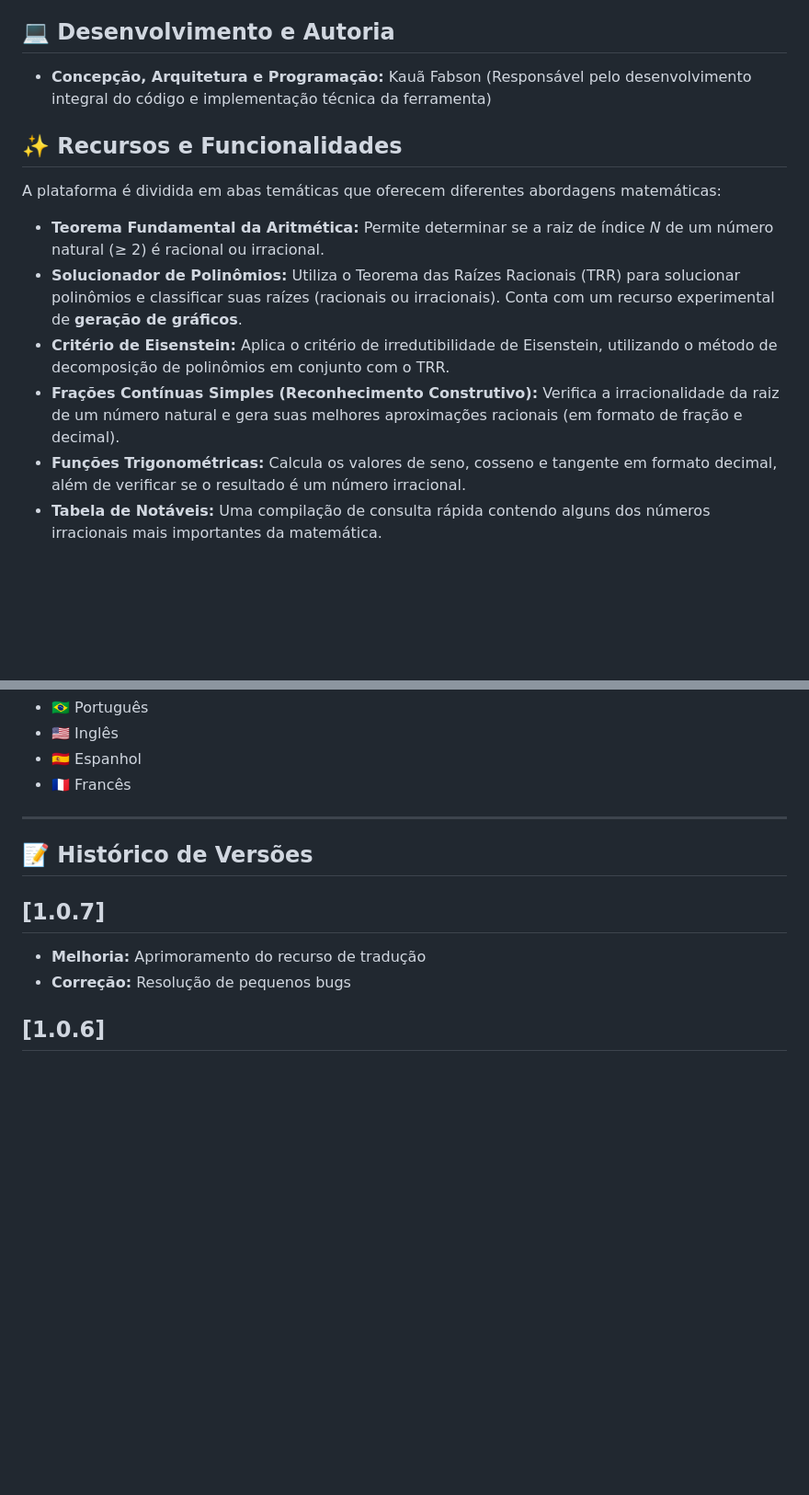
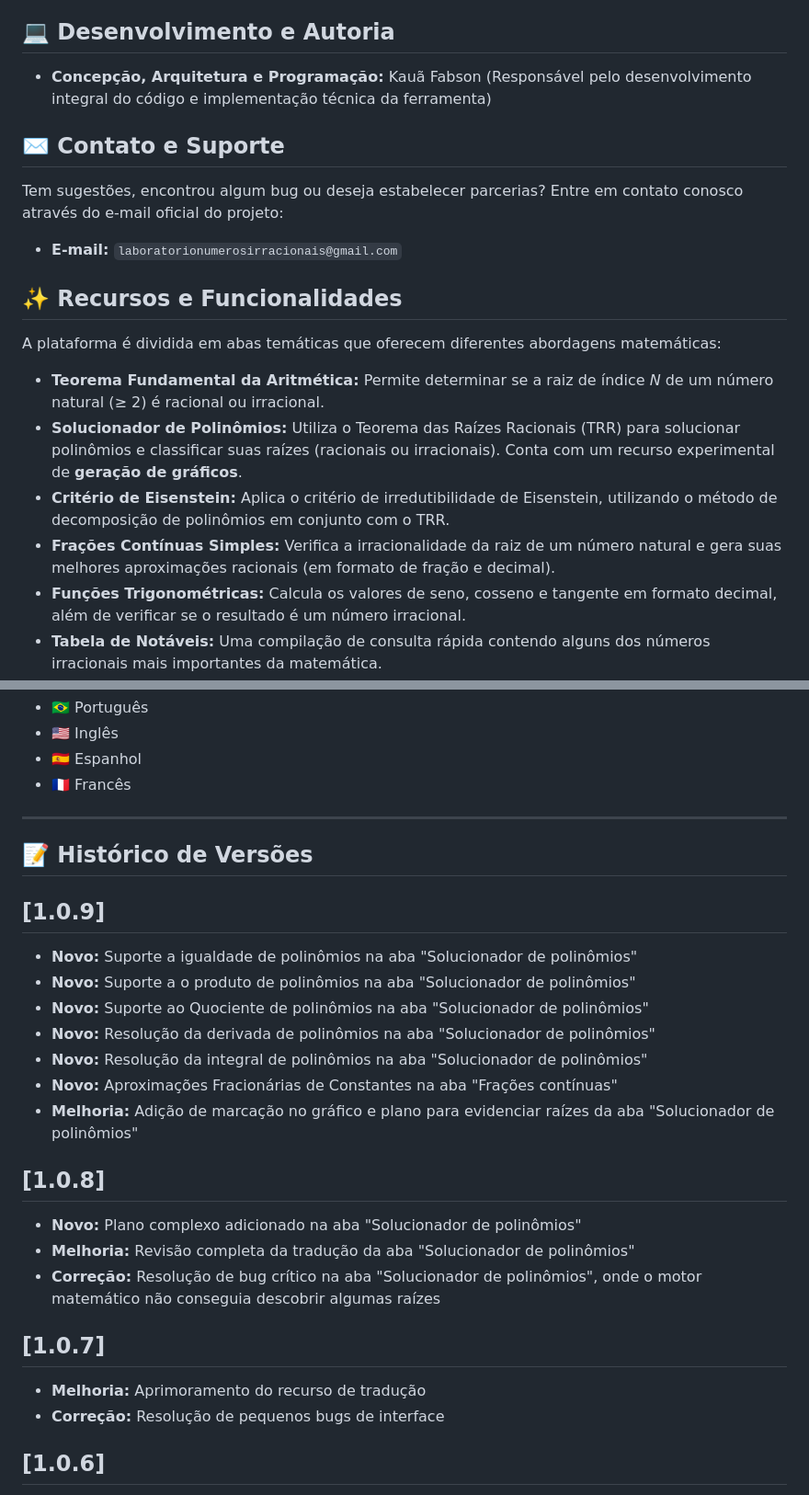
Before and after one commit to Kacheetado/Laborat-rio-de-N-meros-Irracionais, a Markdown page: README.md, 2 parts joined by grey strips. Shown at 92% size. Rendered like a GitHub page; blank space fills up the shorter version.

```diff
--- a/README.md
+++ b/README.md
@@ -19,6 +19,11 @@ O projeto visa explorar e estudar os números irracionais a partir de ferramenta
 
 - **Concepção, Arquitetura e Programação:** Kauã Fabson (Responsável pelo desenvolvimento integral do código e implementação técnica da ferramenta)
 
+## ✉️ Contato e Suporte
+
+Tem sugestões, encontrou algum bug ou deseja estabelecer parcerias? Entre em contato conosco através do e-mail oficial do projeto:
+* **E-mail:** `laboratorionumerosirracionais@gmail.com`
+
 ## ✨ Recursos e Funcionalidades
 
 A plataforma é dividida em abas temáticas que oferecem diferentes abordagens matemáticas:
@@ -26,7 +31,7 @@ A plataforma é dividida em abas temáticas que oferecem diferentes abordagens m
 * **Teorema Fundamental da Aritmética:** Permite determinar se a raiz de índice *N* de um número natural (≥ 2) é racional ou irracional.
 * **Solucionador de Polinômios:** Utiliza o Teorema das Raízes Racionais (TRR) para solucionar polinômios e classificar suas raízes (racionais ou irracionais). Conta com um recurso experimental de **geração de gráficos**.
 * **Critério de Eisenstein:** Aplica o critério de irredutibilidade de Eisenstein, utilizando o método de decomposição de polinômios em conjunto com o TRR.
-* **Frações Contínuas Simples (Reconhecimento Construtivo):** Verifica a irracionalidade da raiz de um número natural e gera suas melhores aproximações racionais (em formato de fração e decimal).
+* **Frações Contínuas Simples:** Verifica a irracionalidade da raiz de um número natural e gera suas melhores aproximações racionais (em formato de fração e decimal).
 * **Funções Trigonométricas:** Calcula os valores de seno, cosseno e tangente em formato decimal, além de verificar se o resultado é um número irracional.
 * **Tabela de Notáveis:** Uma compilação de consulta rápida contendo alguns dos números irracionais mais importantes da matemática.
 * **Contexto Histórico:** Uma seção dedicada a contar um pouco da história e da descoberta dos números irracionais.
@@ -43,9 +48,23 @@ A interface da ferramenta possui suporte completo e revisado para quatro idiomas
 
 ## 📝 Histórico de Versões
 
+## [1.0.9]
+* **Novo:** Suporte a igualdade de polinômios na aba "Solucionador de polinômios"
+* **Novo:** Suporte a o produto de polinômios na aba "Solucionador de polinômios"
+* **Novo:** Suporte ao Quociente de polinômios na aba "Solucionador de polinômios"
+* **Novo:** Resolução da derivada de polinômios na aba "Solucionador de polinômios"
+* **Novo:** Resolução da integral de polinômios na aba "Solucionador de polinômios"
+* **Novo:** Aproximações Fracionárias de Constantes na aba "Frações contínuas"
+* **Melhoria:** Adição de marcação no gráfico e plano para evidenciar raízes da aba "Solucionador de polinômios"
+
+## [1.0.8]
+* **Novo:** Plano complexo adicionado na aba "Solucionador de polinômios"
+* **Melhoria:** Revisão completa da tradução da aba "Solucionador de polinômios"
+* **Correção:** Resolução de bug crítico na aba "Solucionador de polinômios", onde o motor matemático não conseguia descobrir algumas raízes
+
 ## [1.0.7]
 * **Melhoria:** Aprimoramento do recurso de tradução
-* **Correção:** Resolução de pequenos bugs
+* **Correção:** Resolução de pequenos bugs de interface
 
 ## [1.0.6]
 * **Novo:** Valores algébricos adicionados as raízes na aba "Solucionador de polinômios"
```
